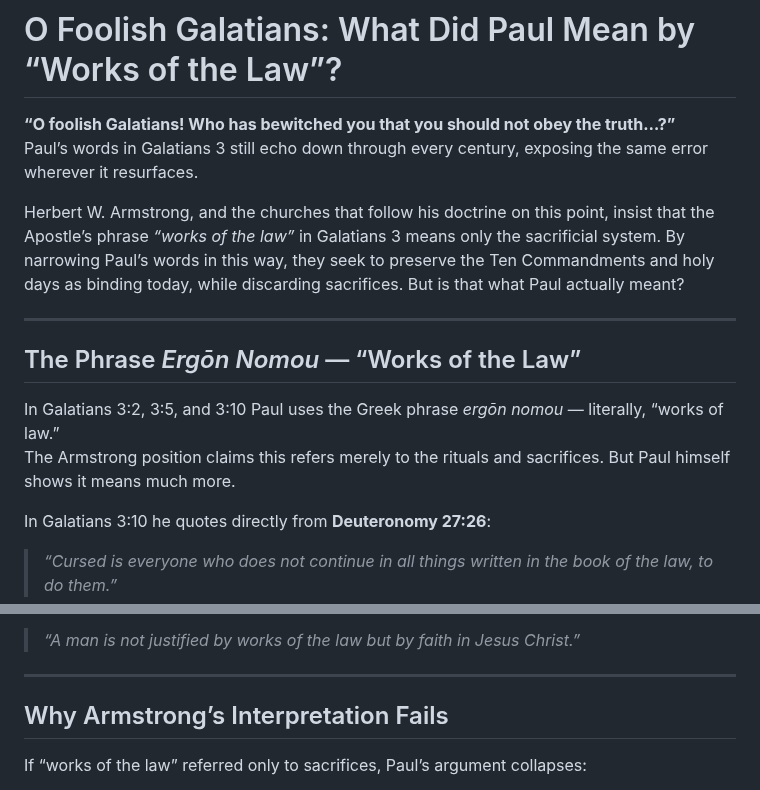
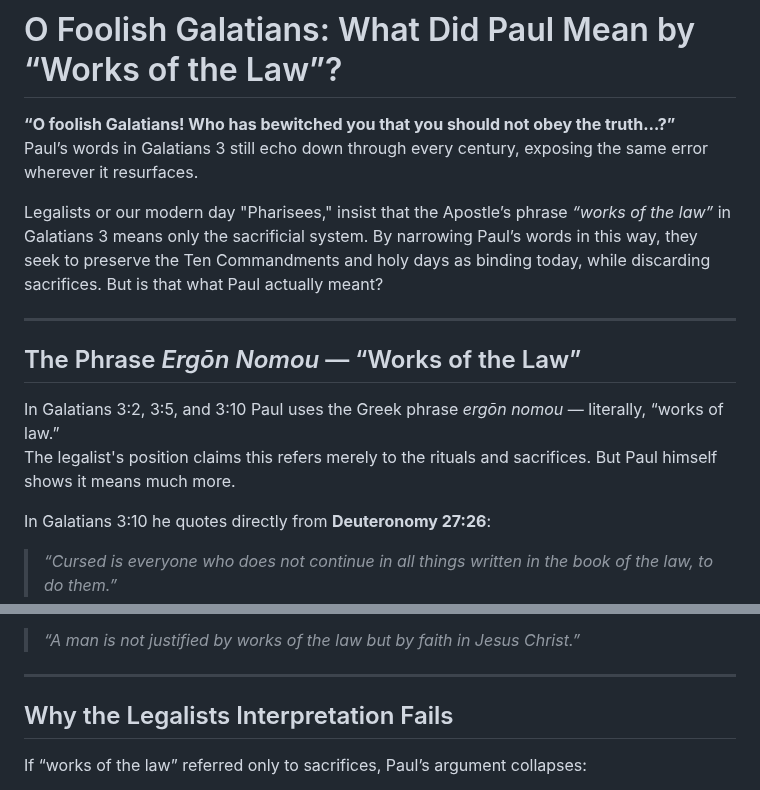
Before and after one commit to TedOctaviusGreene/jesusrest, a Markdown page: articles/Works-of-the-Law.md, 2 parts joined by grey strips. Rendered like a GitHub page.

```diff
--- a/articles/Works-of-the-Law.md
+++ b/articles/Works-of-the-Law.md
@@ -3,14 +3,14 @@
 **“O foolish Galatians! Who has bewitched you that you should not obey the truth…?”**
 Paul’s words in Galatians 3 still echo down through every century, exposing the same error wherever it resurfaces.
 
-Herbert W. Armstrong, and the churches that follow his doctrine on this point, insist that the Apostle’s phrase *“works of the law”* in Galatians 3 means only the sacrificial system. By narrowing Paul’s words in this way, they seek to preserve the Ten Commandments and holy days as binding today, while discarding sacrifices. But is that what Paul actually meant?
+Legalists or our modern day "Pharisees," insist that the Apostle’s phrase *“works of the law”* in Galatians 3 means only the sacrificial system. By narrowing Paul’s words in this way, they seek to preserve the Ten Commandments and holy days as binding today, while discarding sacrifices. But is that what Paul actually meant?
 
 ---
 
 ## The Phrase *Ergōn Nomou* — “Works of the Law”
 
 In Galatians 3:2, 3:5, and 3:10 Paul uses the Greek phrase *ergōn nomou* — literally, “works of law.”
-The Armstrong position claims this refers merely to the rituals and sacrifices. But Paul himself shows it means much more.
+The legalist's position claims this refers merely to the rituals and sacrifices. But Paul himself shows it means much more.
 
 In Galatians 3:10 he quotes directly from **Deuteronomy 27:26**:
 
@@ -33,7 +33,7 @@ The principle of justification by “works of law” is opposed to justification
 
 ---
 
-## Why Armstrong’s Interpretation Fails
+## Why the Legalists Interpretation Fails
 
 If “works of the law” referred only to sacrifices, Paul’s argument collapses:
 - Gentile believers in Galatia had never practiced sacrifices — why then would he rebuke them for trusting in sacrifices?
```
